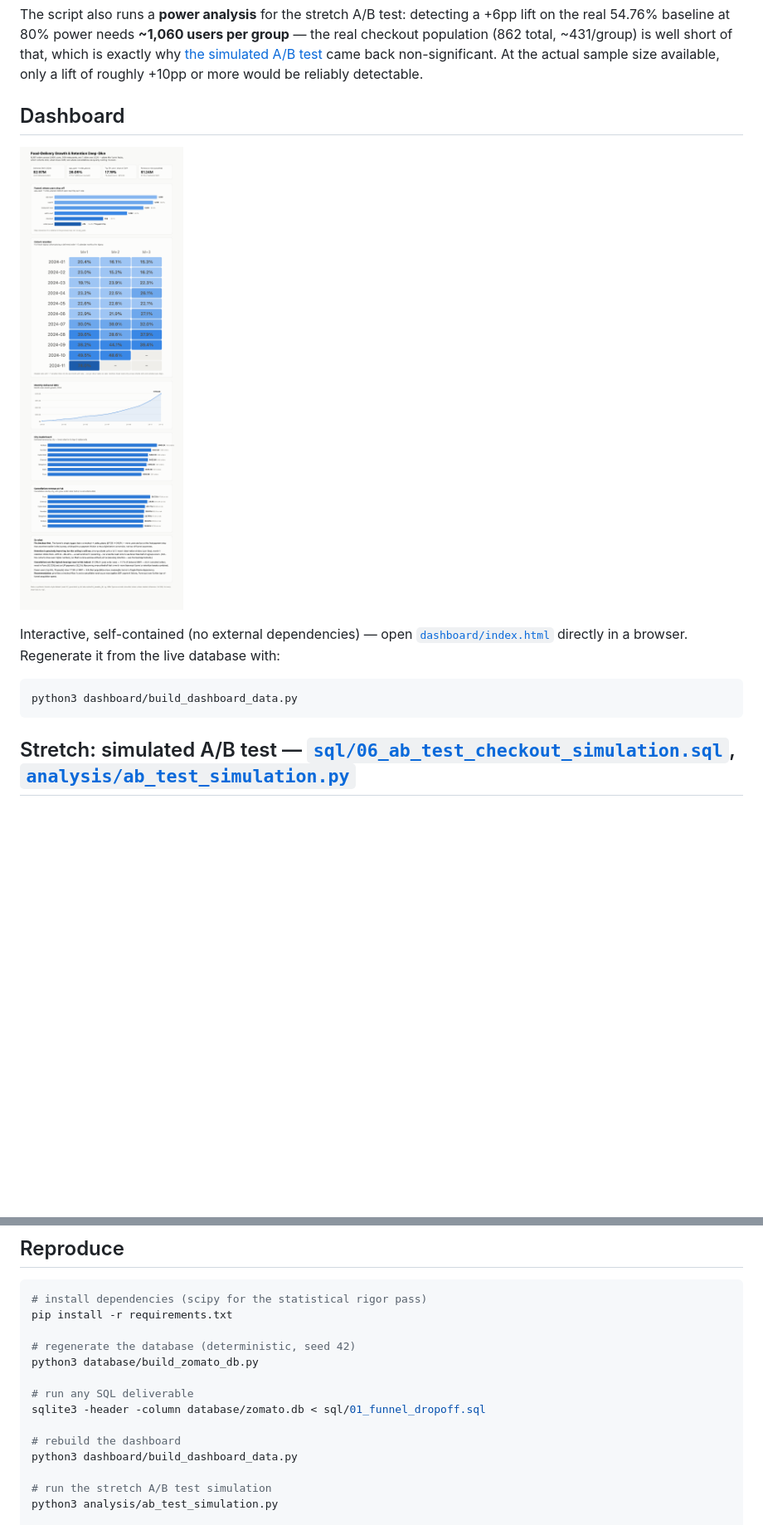
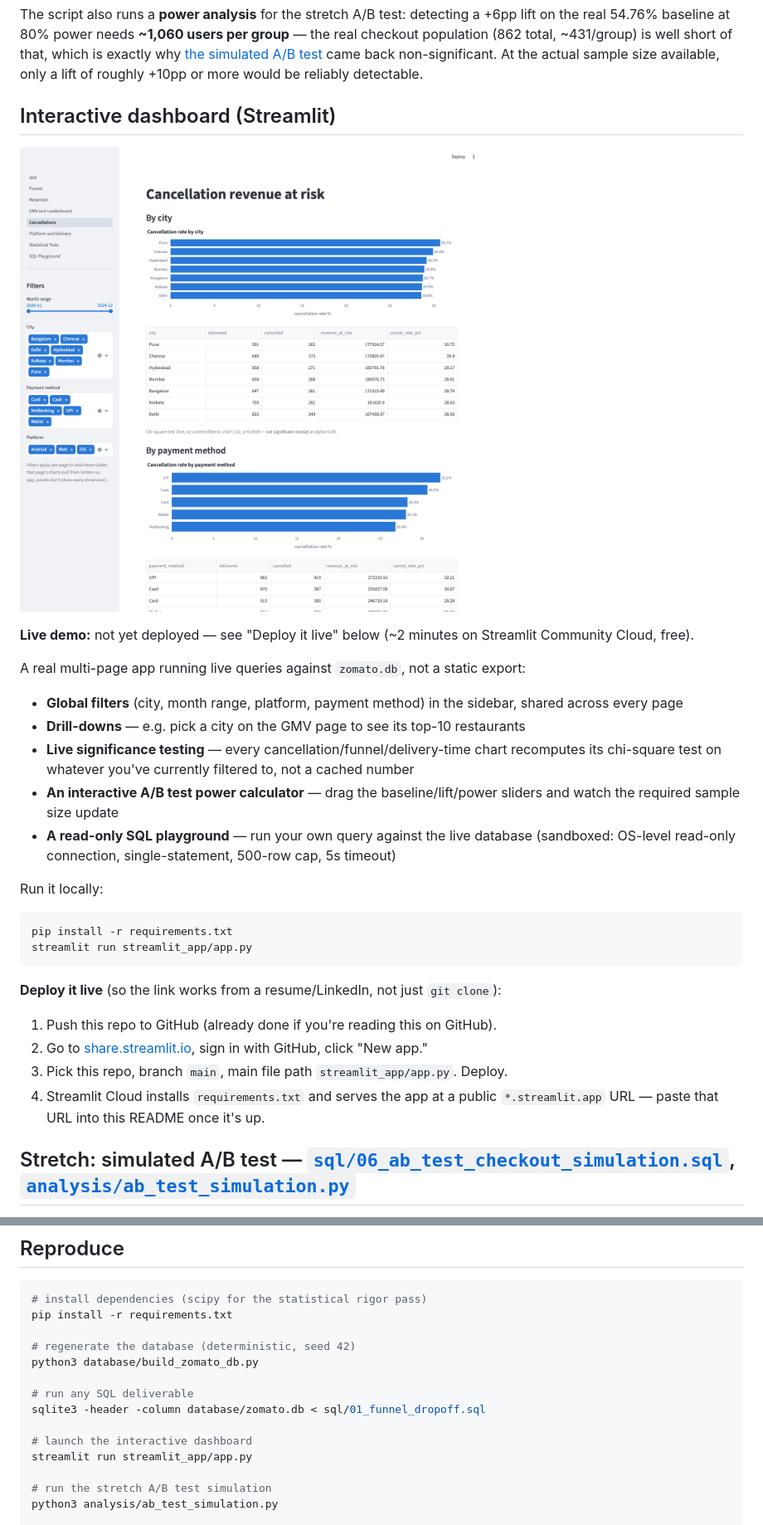
Before and after one commit to shreyanshverma7/food-delivery-growth-retention-deep-dive, a Markdown page: README.md, 2 parts joined by grey strips. Shown at 83% size. Drawn GitHub-style; pictures changed too: screenshots/dashboard.png; blank space fills up the shorter version.

Commit message:
feat(dashboard): replace static dashboard with an interactive Streamlit app (#3)
Squash merge: interactive Streamlit dashboard replacing the static HTML build.

````diff
--- a/README.md
+++ b/README.md
@@ -111,15 +111,32 @@ Every rate comparison above was point-estimated first, then chi-square tested fo
 
 The script also runs a **power analysis** for the stretch A/B test: detecting a +6pp lift on the real 54.76% baseline at 80% power needs **~1,060 users per group** — the real checkout population (862 total, ~431/group) is well short of that, which is exactly why [the simulated A/B test](analysis/ab_test_simulation.py) came back non-significant. At the actual sample size available, only a lift of roughly +10pp or more would be reliably detectable.
 
-## Dashboard
+## Interactive dashboard (Streamlit)
 
 ![Dashboard screenshot](screenshots/dashboard.png)
 
-Interactive, self-contained (no external dependencies) — open [`dashboard/index.html`](dashboard/index.html) directly in a browser. Regenerate it from the live database with:
+**Live demo:** not yet deployed — see "Deploy it live" below (~2 minutes on Streamlit Community Cloud, free).
+
+A real multi-page app running live queries against `zomato.db`, not a static export:
+
+- **Global filters** (city, month range, platform, payment method) in the sidebar, shared across every page
+- **Drill-downs** — e.g. pick a city on the GMV page to see its top-10 restaurants
+- **Live significance testing** — every cancellation/funnel/delivery-time chart recomputes its chi-square test on whatever you've currently filtered to, not a cached number
+- **An interactive A/B test power calculator** — drag the baseline/lift/power sliders and watch the required sample size update
+- **A read-only SQL playground** — run your own query against the live database (sandboxed: OS-level read-only connection, single-statement, 500-row cap, 5s timeout)
+
+Run it locally:
 
 ```bash
-python3 dashboard/build_dashboard_data.py
+pip install -r requirements.txt
+streamlit run streamlit_app/app.py
 ```
+
+**Deploy it live** (so the link works from a resume/LinkedIn, not just `git clone`):
+1. Push this repo to GitHub (already done if you're reading this on GitHub).
+2. Go to [share.streamlit.io](https://share.streamlit.io), sign in with GitHub, click "New app."
+3. Pick this repo, branch `main`, main file path `streamlit_app/app.py`. Deploy.
+4. Streamlit Cloud installs `requirements.txt` and serves the app at a public `*.streamlit.app` URL — paste that URL into this README once it's up.
 
 ## Stretch: simulated A/B test — [`sql/06_ab_test_checkout_simulation.sql`](sql/06_ab_test_checkout_simulation.sql), [`analysis/ab_test_simulation.py`](analysis/ab_test_simulation.py)
 
@@ -145,8 +162,8 @@ python3 database/build_zomato_db.py
 # run any SQL deliverable
 sqlite3 -header -column database/zomato.db < sql/01_funnel_dropoff.sql
 
-# rebuild the dashboard
-python3 dashboard/build_dashboard_data.py
+# launch the interactive dashboard
+streamlit run streamlit_app/app.py
 
 # run the stretch A/B test simulation
 python3 analysis/ab_test_simulation.py
````
Also changed, not shown: 15 other files.
